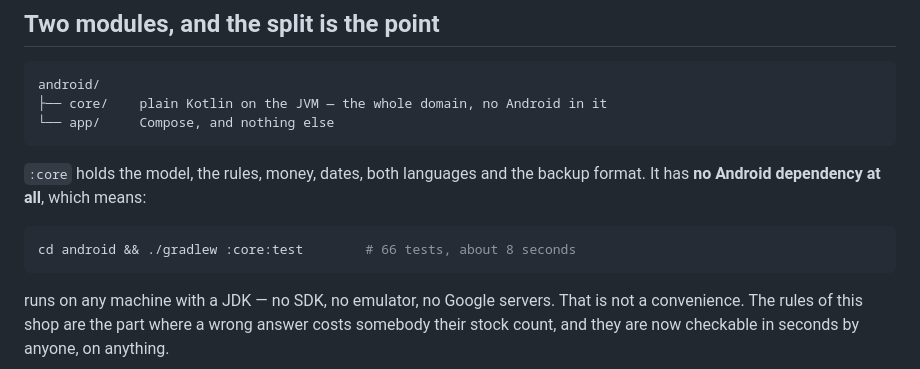
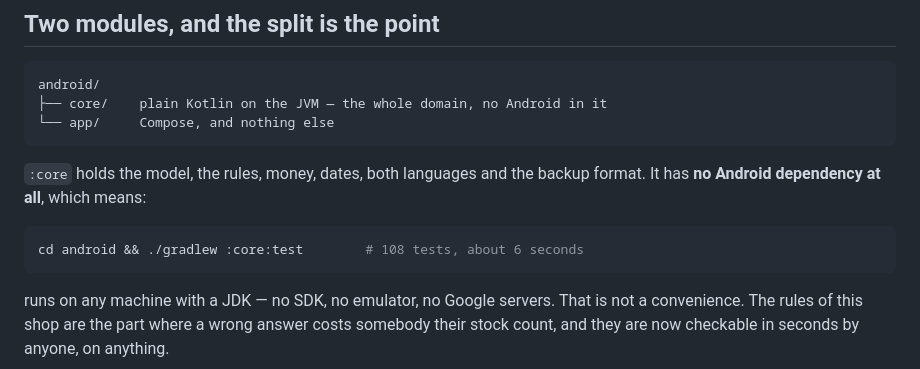
Before and after one commit to rameezhandel/stockbook, a Markdown page: android/README.md, the part around the change. Rendered like a GitHub page.

Commit message:
Android README: the quickstart said 66 tests too
Missed when the rest of the file was corrected, which is the failure mode of
counting things in prose: I fixed the sentence that says how many tests there
are and left the command comment that also says it.

````diff
--- a/android/README.md
+++ b/android/README.md
@@ -17,7 +17,7 @@ android/
 format. It has **no Android dependency at all**, which means:
 
 ```sh
-cd android && ./gradlew :core:test        # 66 tests, about 8 seconds
+cd android && ./gradlew :core:test        # 108 tests, about 6 seconds
 ```
 
 runs on any machine with a JDK — no SDK, no emulator, no Google servers. That is
````
